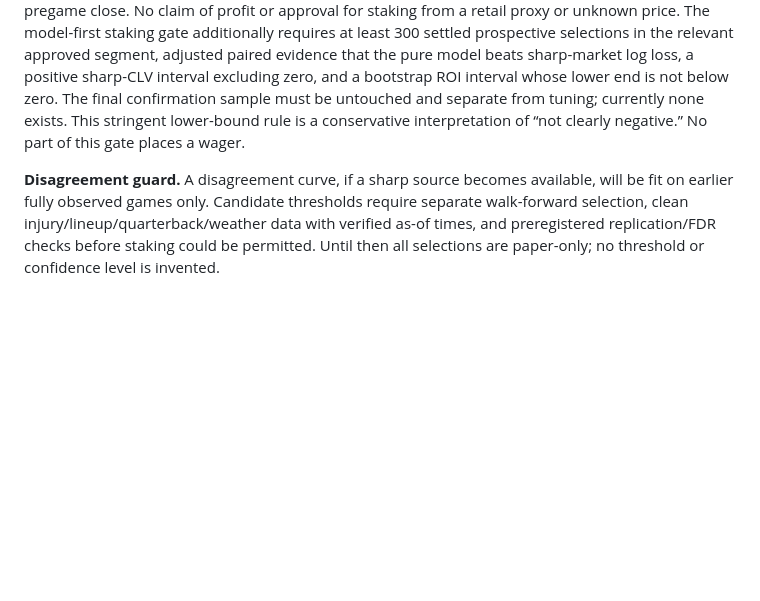
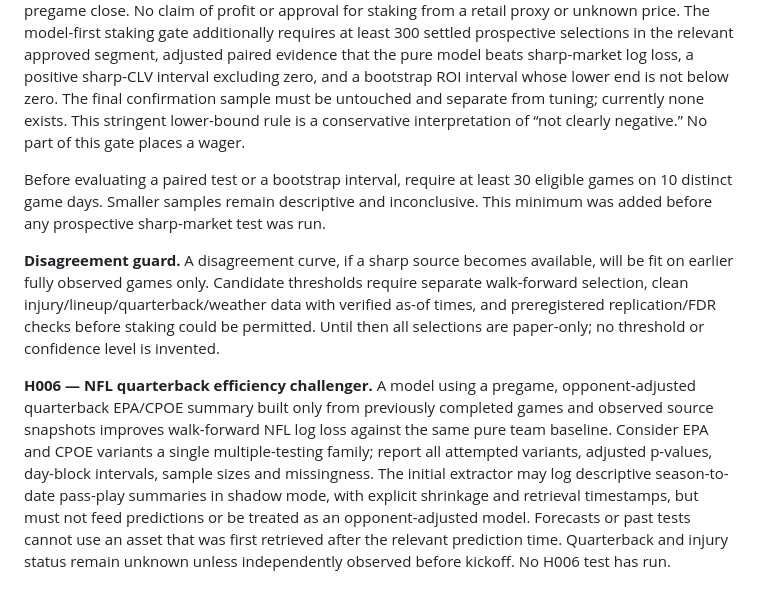
Before and after one commit to demetriusvharvey/test-01, a Markdown page: HYPOTHESES.md, the part around the change. Drawn GitHub-style; blank space fills up the shorter version.

Commit message:
Preregister quarterback feature research

```diff
--- a/HYPOTHESES.md
+++ b/HYPOTHESES.md
@@ -20,4 +20,8 @@ Research runs must be recorded in `reports/` with candidate versions, data hashe
 
 **H005 — prospective pure-model paper returns and sharp CLV.** With one fixed paper unit per pregame selected side at the recorded best observable price, report mean paper ROI and a game-day-block bootstrap interval, and calculate mean CLV only against an independently verified sharp pregame close. No claim of profit or approval for staking from a retail proxy or unknown price. The model-first staking gate additionally requires at least 300 settled prospective selections in the relevant approved segment, adjusted paired evidence that the pure model beats sharp-market log loss, a positive sharp-CLV interval excluding zero, and a bootstrap ROI interval whose lower end is not below zero. The final confirmation sample must be untouched and separate from tuning; currently none exists. This stringent lower-bound rule is a conservative interpretation of “not clearly negative.” No part of this gate places a wager.
 
+Before evaluating a paired test or a bootstrap interval, require at least 30 eligible games on 10 distinct game days. Smaller samples remain descriptive and inconclusive. This minimum was added before any prospective sharp-market test was run.
+
 **Disagreement guard.** A disagreement curve, if a sharp source becomes available, will be fit on earlier fully observed games only. Candidate thresholds require separate walk-forward selection, clean injury/lineup/quarterback/weather data with verified as-of times, and preregistered replication/FDR checks before staking could be permitted. Until then all selections are paper-only; no threshold or confidence level is invented.
+
+**H006 — NFL quarterback efficiency challenger.** A model using a pregame, opponent-adjusted quarterback EPA/CPOE summary built only from previously completed games and observed source snapshots improves walk-forward NFL log loss against the same pure team baseline. Consider EPA and CPOE variants a single multiple-testing family; report all attempted variants, adjusted p-values, day-block intervals, sample sizes and missingness. The initial extractor may log descriptive season-to-date pass-play summaries in shadow mode, with explicit shrinkage and retrieval timestamps, but must not feed predictions or be treated as an opponent-adjusted model. Forecasts or past tests cannot use an asset that was first retrieved after the relevant prediction time. Quarterback and injury status remain unknown unless independently observed before kickoff. No H006 test has run.
```
